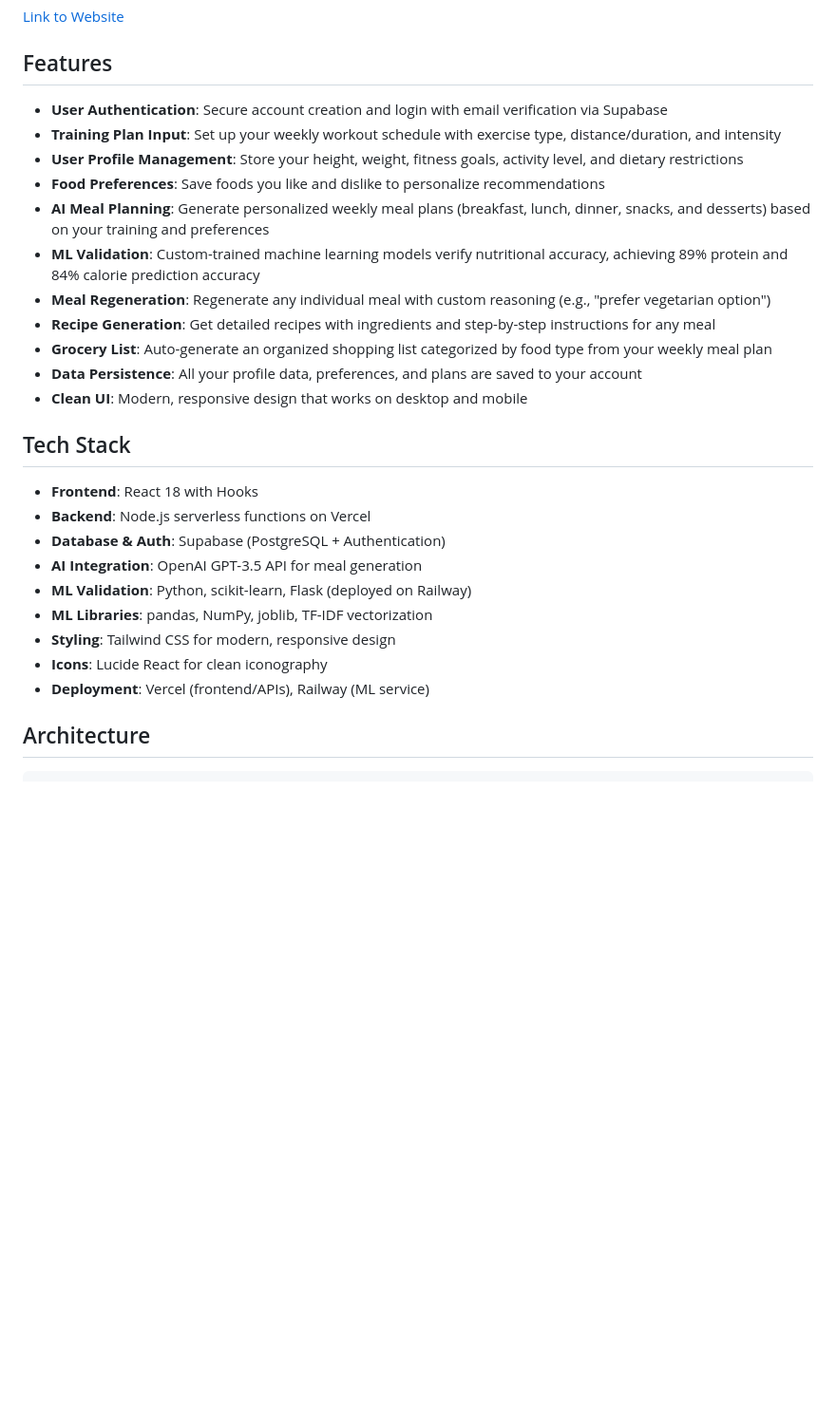
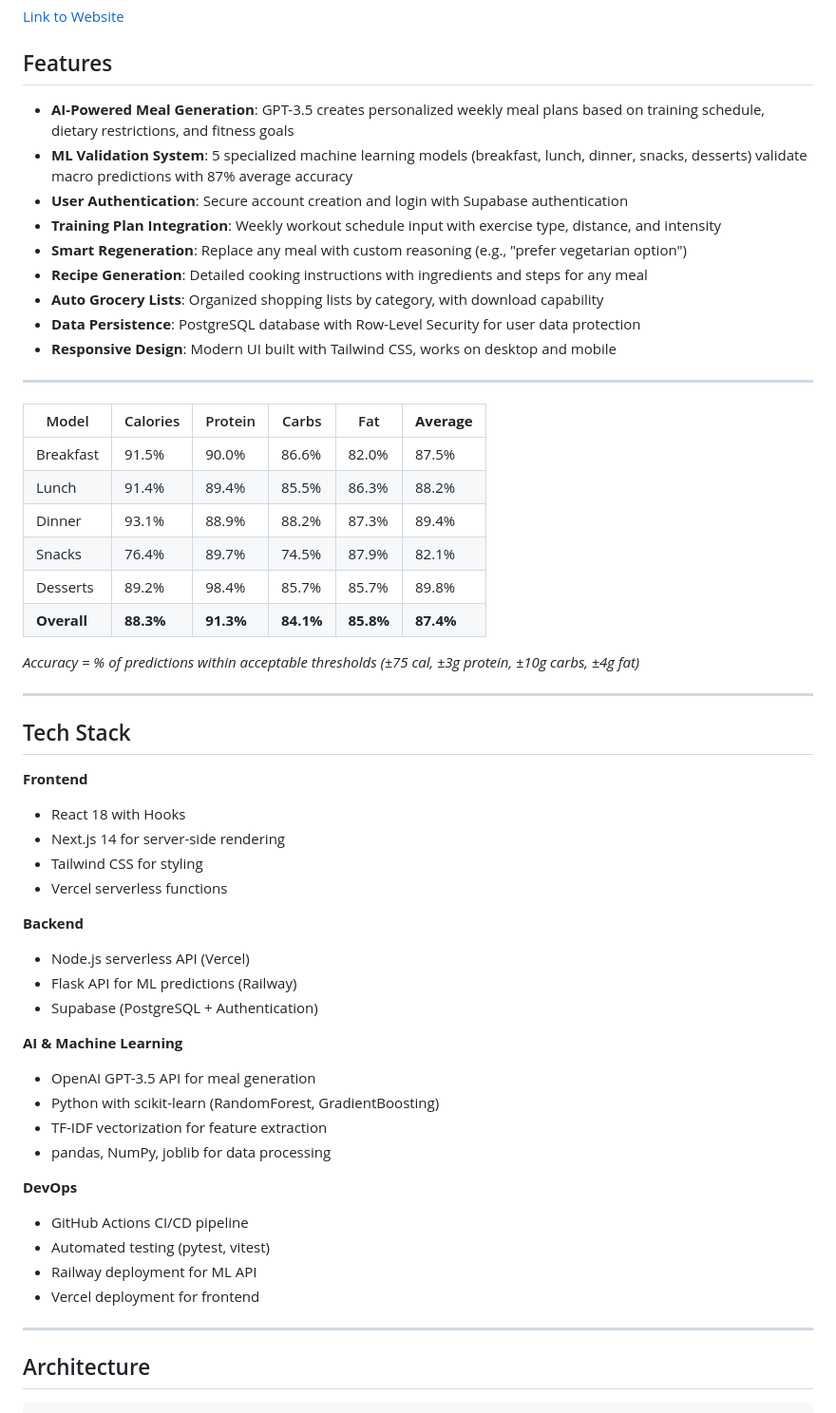
Before and after one commit to CharlieHanson/marathon-nutrition-app, a Markdown page: README.md, the part around the change printed below. Shown: that part at 95% size. GitHub-like rendering; blank space fills up the shorter version.

````diff
--- a/README.md
+++ b/README.md
@@ -6,29 +6,57 @@ A personalized meal planning web app designed for marathon runners and athletes.
 
 ## Features
 
-- **User Authentication**: Secure account creation and login with email verification via Supabase
-- **Training Plan Input**: Set up your weekly workout schedule with exercise type, distance/duration, and intensity
-- **User Profile Management**: Store your height, weight, fitness goals, activity level, and dietary restrictions
-- **Food Preferences**: Save foods you like and dislike to personalize recommendations
-- **AI Meal Planning**: Generate personalized weekly meal plans (breakfast, lunch, dinner, snacks, and desserts) based on your training and preferences
-- **ML Validation**: Custom-trained machine learning models verify nutritional accuracy, achieving 89% protein and 84% calorie prediction accuracy
-- **Meal Regeneration**: Regenerate any individual meal with custom reasoning (e.g., "prefer vegetarian option")
-- **Recipe Generation**: Get detailed recipes with ingredients and step-by-step instructions for any meal
-- **Grocery List**: Auto-generate an organized shopping list categorized by food type from your weekly meal plan
-- **Data Persistence**: All your profile data, preferences, and plans are saved to your account
-- **Clean UI**: Modern, responsive design that works on desktop and mobile
+- **AI-Powered Meal Generation**: GPT-3.5 creates personalized weekly meal plans based on training schedule, dietary restrictions, and fitness goals
+- **ML Validation System**: 5 specialized machine learning models (breakfast, lunch, dinner, snacks, desserts) validate macro predictions with 87% average accuracy
+- **User Authentication**: Secure account creation and login with Supabase authentication
+- **Training Plan Integration**: Weekly workout schedule input with exercise type, distance, and intensity
+- **Smart Regeneration**: Replace any meal with custom reasoning (e.g., "prefer vegetarian option")
+- **Recipe Generation**: Detailed cooking instructions with ingredients and steps for any meal
+- **Auto Grocery Lists**: Organized shopping lists by category, with download capability
+- **Data Persistence**: PostgreSQL database with Row-Level Security for user data protection
+- **Responsive Design**: Modern UI built with Tailwind CSS, works on desktop and mobile
+
+---
+
+| Model | Calories | Protein | Carbs | Fat | **Average** |
+|-------|----------|---------|-------|-----|-------------|
+| Breakfast | 91.5% | 90.0% | 86.6% | 82.0% | 87.5% |
+| Lunch | 91.4% | 89.4% | 85.5% | 86.3% | 88.2% |
+| Dinner | 93.1% | 88.9% | 88.2% | 87.3% | 89.4% |
+| Snacks | 76.4% | 89.7% | 74.5% | 87.9% | 82.1% |
+| Desserts | 89.2% | 98.4% | 85.7% | 85.7% | 89.8% |
+| **Overall** | **88.3%** | **91.3%** | **84.1%** | **85.8%** | **87.4%** |
+
+*Accuracy = % of predictions within acceptable thresholds (±75 cal, ±3g protein, ±10g carbs, ±4g fat)*
+
+---
 
 ## Tech Stack
 
-- **Frontend**: React 18 with Hooks
-- **Backend**: Node.js serverless functions on Vercel
-- **Database & Auth**: Supabase (PostgreSQL + Authentication)
-- **AI Integration**: OpenAI GPT-3.5 API for meal generation
-- **ML Validation**: Python, scikit-learn, Flask (deployed on Railway)
-- **ML Libraries**: pandas, NumPy, joblib, TF-IDF vectorization
-- **Styling**: Tailwind CSS for modern, responsive design
-- **Icons**: Lucide React for clean iconography
-- **Deployment**: Vercel (frontend/APIs), Railway (ML service)
+**Frontend**
+- React 18 with Hooks
+- Next.js 14 for server-side rendering
+- Tailwind CSS for styling
+- Vercel serverless functions
+
+**Backend**
+- Node.js serverless API (Vercel)
+- Flask API for ML predictions (Railway)
+- Supabase (PostgreSQL + Authentication)
+
+**AI & Machine Learning**
+- OpenAI GPT-3.5 API for meal generation
+- Python with scikit-learn (RandomForest, GradientBoosting)
+- TF-IDF vectorization for feature extraction
+- pandas, NumPy, joblib for data processing
+
+**DevOps**
+- GitHub Actions CI/CD pipeline
+- Automated testing (pytest, vitest)
+- Railway deployment for ML API
+- Vercel deployment for frontend
+
+---
 
 ## Architecture
 ```
````
Also changed, not shown: other parts of README.md (+172 -125 lines).
